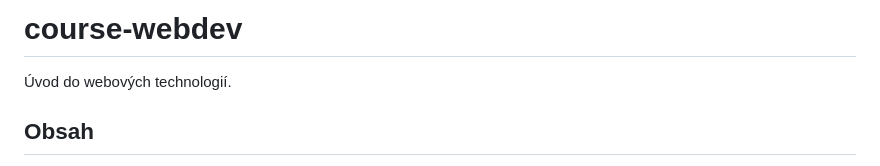
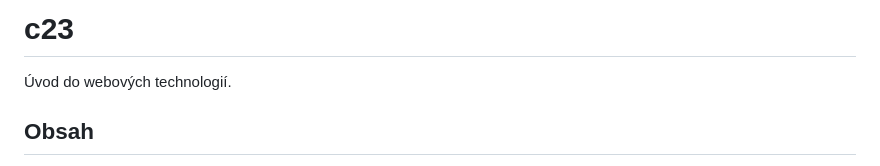
Before and after one commit to 4e1e0603/06, a Markdown page: README.md, the part around the change. Rendered like a GitHub page.

```diff
--- a/README.md
+++ b/README.md
@@ -1,4 +1,4 @@
-# course-webdev
+# c23
 
 Úvod do webových technologií.
 
```
